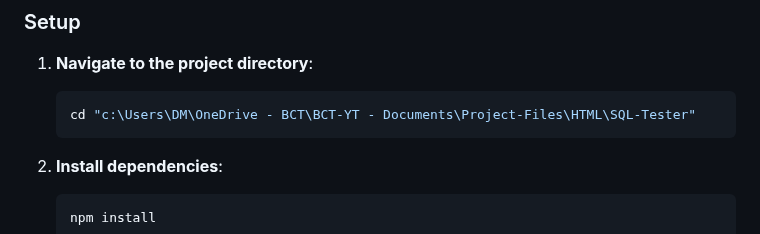
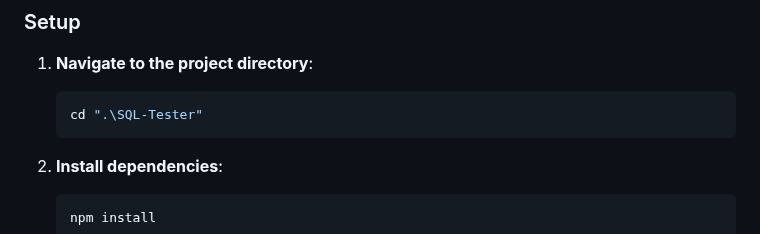
Before and after one commit to DeNNiiInc/sqltester, a Markdown page: README.md, the part around the change. Drawn GitHub-style.

Commit message:
Update README with project details and features

````diff
--- a/README.md
+++ b/README.md
@@ -28,7 +28,7 @@ A comprehensive web-based tool for testing connections to MySQL, MariaDB, Postgr
 
 1. **Navigate to the project directory**:
    ```bash
-   cd "c:\Users\DM\OneDrive - BCT\BCT-YT - Documents\Project-Files\HTML\SQL-Tester"
+   cd ".\SQL-Tester"
    ```
 
 2. **Install dependencies**:
````
